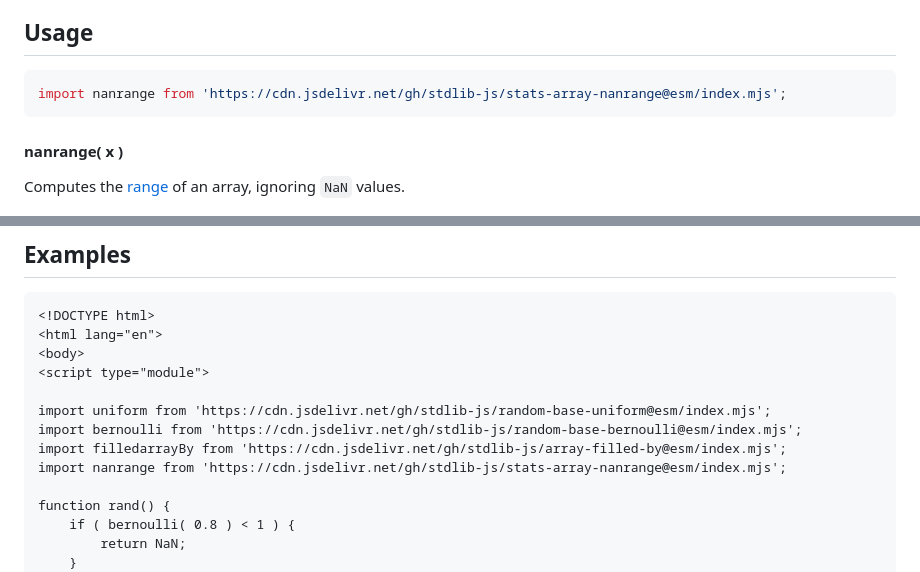
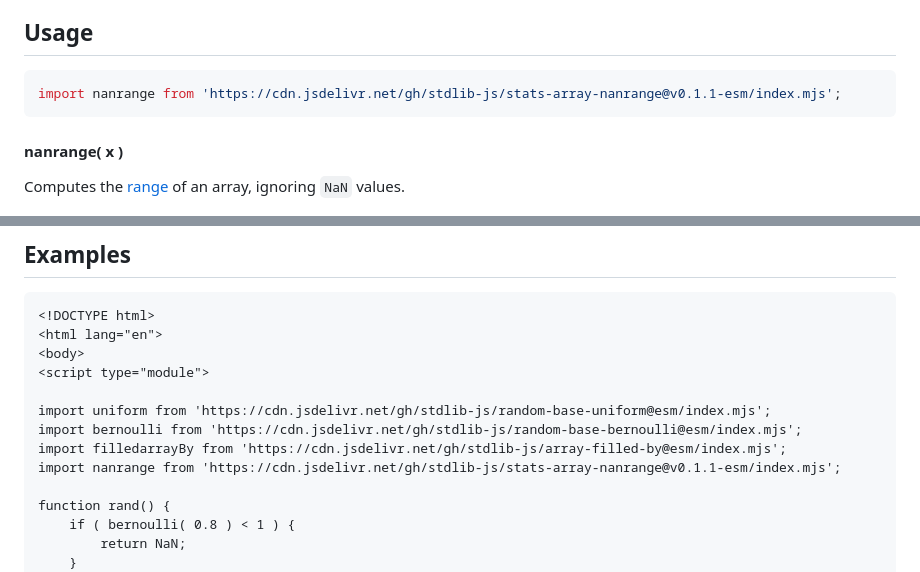
Before and after one commit to stdlib-js/stats-array-nanrange, a Markdown page: README.md, 2 parts joined by grey strips. Drawn GitHub-style.

Commit message:
Update README.md for ESM bundle v0.1.1

````diff
--- a/README.md
+++ b/README.md
@@ -50,7 +50,7 @@ The [**range**][range] is defined as the difference between the maximum and mini
 ## Usage
 
 ```javascript
-import nanrange from 'https://cdn.jsdelivr.net/gh/stdlib-js/stats-array-nanrange@esm/index.mjs';
+import nanrange from 'https://cdn.jsdelivr.net/gh/stdlib-js/stats-array-nanrange@v0.1.1-esm/index.mjs';
 ```
 
 #### nanrange( x )
@@ -98,7 +98,7 @@ The function has the following parameters:
 import uniform from 'https://cdn.jsdelivr.net/gh/stdlib-js/random-base-uniform@esm/index.mjs';
 import bernoulli from 'https://cdn.jsdelivr.net/gh/stdlib-js/random-base-bernoulli@esm/index.mjs';
 import filledarrayBy from 'https://cdn.jsdelivr.net/gh/stdlib-js/array-filled-by@esm/index.mjs';
-import nanrange from 'https://cdn.jsdelivr.net/gh/stdlib-js/stats-array-nanrange@esm/index.mjs';
+import nanrange from 'https://cdn.jsdelivr.net/gh/stdlib-js/stats-array-nanrange@v0.1.1-esm/index.mjs';
 
 function rand() {
     if ( bernoulli( 0.8 ) < 1 ) {
````
